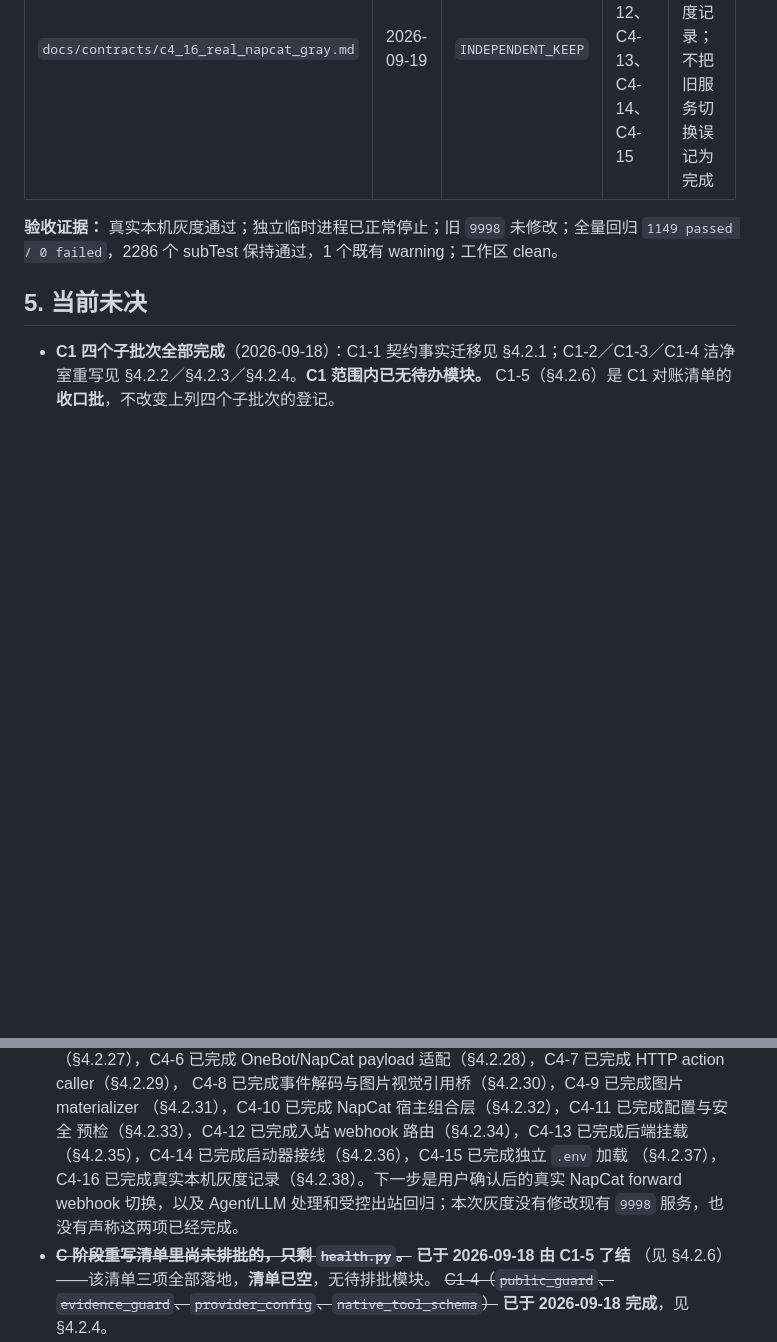
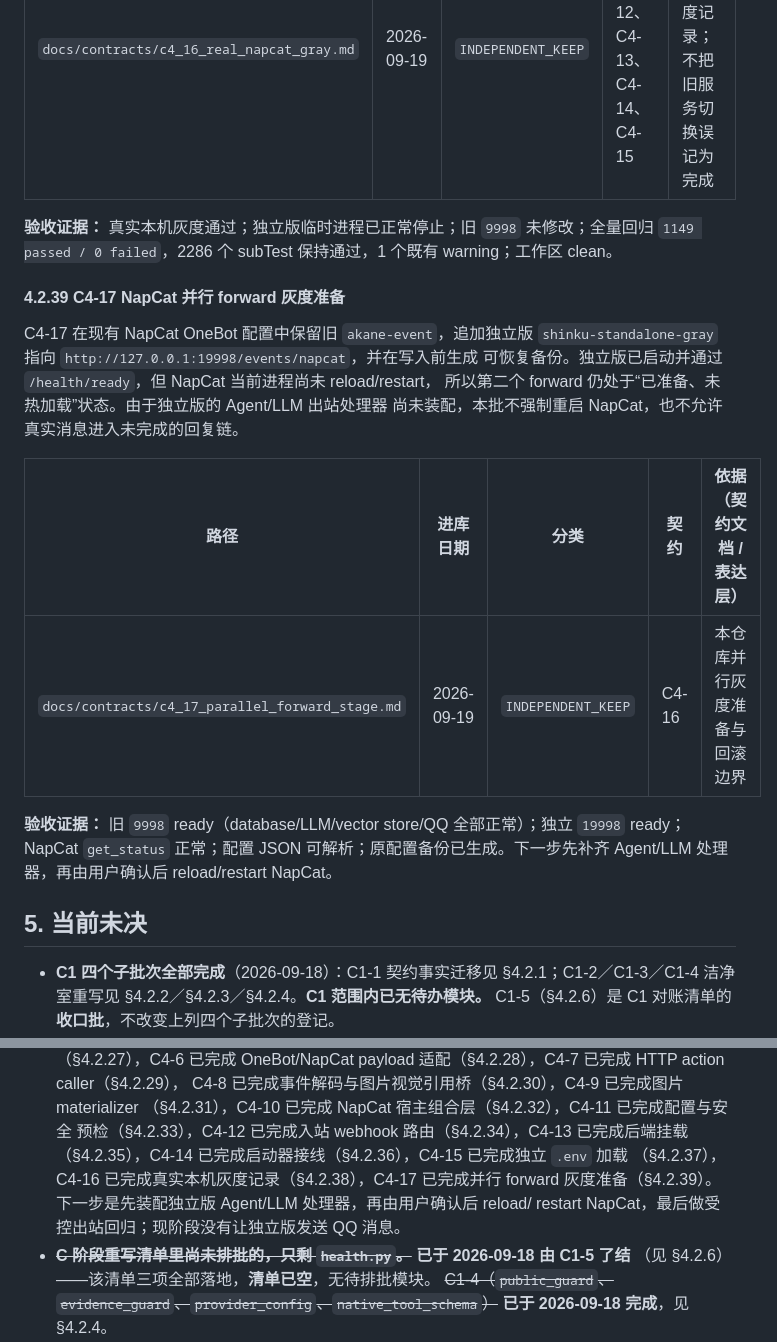
Before and after one commit to yueshengqiji/shinku, a Markdown page: docs/SOURCE_RECORD.md, 2 parts joined by grey strips. GitHub-like rendering; blank space fills up the shorter version.

```diff
--- a/docs/SOURCE_RECORD.md
+++ b/docs/SOURCE_RECORD.md
@@ -1122,8 +1122,24 @@ C4-16 在不覆盖旧项目 `9998`、不改写 NapCat forward webhook 配置的
 | --- | --- | --- | --- | --- |
 | `docs/contracts/c4_16_real_napcat_gray.md` | 2026-09-19 | `INDEPENDENT_KEEP` | C4-7、C4-12、C4-13、C4-14、C4-15 | 本仓库真实本机灰度记录；不把旧服务切换误记为完成 |
 
-**验收证据：** 真实本机灰度通过；独立临时进程已正常停止；旧 `9998` 未修改；全量回归
+**验收证据：** 真实本机灰度通过；独立版临时进程已正常停止；旧 `9998` 未修改；全量回归
 `1149 passed / 0 failed`，2286 个 subTest 保持通过，1 个既有 warning；工作区 clean。
+
+#### 4.2.39 C4-17 NapCat 并行 forward 灰度准备
+
+C4-17 在现有 NapCat OneBot 配置中保留旧 `akane-event`，追加独立版
+`shinku-standalone-gray` 指向 `http://127.0.0.1:19998/events/napcat`，并在写入前生成
+可恢复备份。独立版已启动并通过 `/health/ready`，但 NapCat 当前进程尚未 reload/restart，
+所以第二个 forward 仍处于“已准备、未热加载”状态。由于独立版的 Agent/LLM 出站处理器
+尚未装配，本批不强制重启 NapCat，也不允许真实消息进入未完成的回复链。
+
+| 路径 | 进库日期 | 分类 | 契约 | 依据（契约文档 / 表达层） |
+| --- | --- | --- | --- | --- |
+| `docs/contracts/c4_17_parallel_forward_stage.md` | 2026-09-19 | `INDEPENDENT_KEEP` | C4-16 | 本仓库并行灰度准备与回滚边界 |
+
+**验收证据：** 旧 `9998` ready（database/LLM/vector store/QQ 全部正常）；独立 `19998`
+ready；NapCat `get_status` 正常；配置 JSON 可解析；原配置备份已生成。下一步先补齐
+Agent/LLM 处理器，再由用户确认后 reload/restart NapCat。
 
 ## 5. 当前未决
 
@@ -1154,9 +1170,9 @@ C4-16 在不覆盖旧项目 `9998`、不改写 NapCat forward webhook 配置的
   （§4.2.31），C4-10 已完成 NapCat 宿主组合层（§4.2.32），C4-11 已完成配置与安全
   预检（§4.2.33），C4-12 已完成入站 webhook 路由（§4.2.34），C4-13 已完成后端挂载
   （§4.2.35），C4-14 已完成启动器接线（§4.2.36），C4-15 已完成独立 `.env` 加载
-  （§4.2.37），C4-16 已完成真实本机灰度记录（§4.2.38）。下一步是用户确认后的真实
-  NapCat forward webhook 切换，以及 Agent/LLM 处理和受控出站回归；本次灰度没有修改现有
-  `9998` 服务，也没有声称这两项已经完成。
+  （§4.2.37），C4-16 已完成真实本机灰度记录（§4.2.38），C4-17 已完成并行 forward
+  灰度准备（§4.2.39）。下一步是先装配独立版 Agent/LLM 处理器，再由用户确认后 reload/
+  restart NapCat，最后做受控出站回归；现阶段没有让独立版发送 QQ 消息。
 - ~~**C 阶段重写清单里尚未排批的，只剩 `health.py`。**~~ **已于 2026-09-18 由 C1-5 了结**
   （见 §4.2.6）——该清单三项全部落地，**清单已空**，无待排批模块。
   ~~C1-4（`public_guard`、`evidence_guard`、`provider_config`、`native_tool_schema`）~~
```
Also changed, not shown: docs/contracts/c4_17_parallel_forward_stage.md (added, +32 -0 lines).
